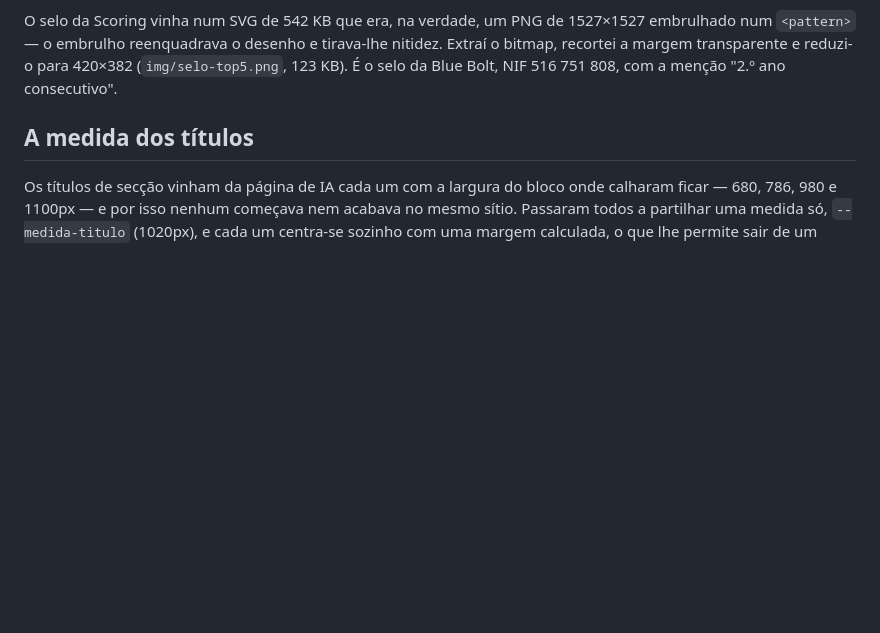
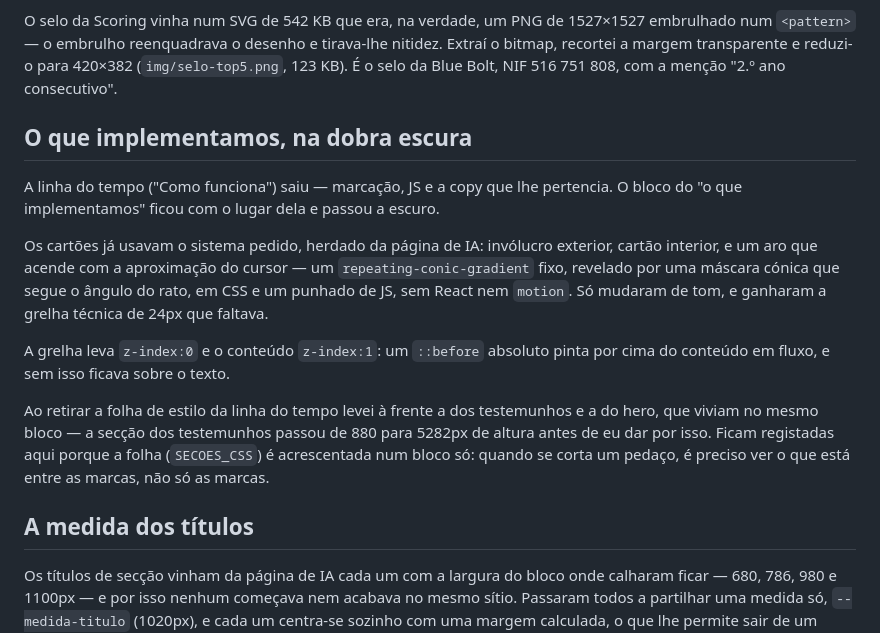
Before and after one commit to blueboltai/lp-blueboltagency, a Markdown page: lp-v2/README.md, the part around the change. Drawn GitHub-style; blank space fills up the shorter version.

Commit message:
Registar no README a mudança do bloco para a dobra escura
Co-Authored-By: Claude Opus 5 <noreply@anthropic.com>
Claude-Session: https://claude.ai/code/session_01Mu33bMyEqagxHRUAWVWLMU

```diff
--- a/lp-v2/README.md
+++ b/lp-v2/README.md
@@ -65,6 +65,27 @@ O selo da Scoring vinha num SVG de 542 KB que era, na verdade, um PNG de
 tirava-lhe nitidez. Extraí o bitmap, recortei a margem transparente e reduzi-o
 para 420×382 (`img/selo-top5.png`, 123 KB). É o selo da Blue Bolt, NIF
 516 751 808, com a menção "2.º ano consecutivo".
+
+## O que implementamos, na dobra escura
+
+A linha do tempo ("Como funciona") saiu — marcação, JS e a copy que lhe
+pertencia. O bloco do "o que implementamos" ficou com o lugar dela e passou a
+escuro.
+
+Os cartões já usavam o sistema pedido, herdado da página de IA: invólucro
+exterior, cartão interior, e um aro que acende com a aproximação do cursor — um
+`repeating-conic-gradient` fixo, revelado por uma máscara cónica que segue o
+ângulo do rato, em CSS e um punhado de JS, sem React nem `motion`. Só mudaram de
+tom, e ganharam a grelha técnica de 24px que faltava.
+
+A grelha leva `z-index:0` e o conteúdo `z-index:1`: um `::before` absoluto pinta
+por cima do conteúdo em fluxo, e sem isso ficava sobre o texto.
+
+Ao retirar a folha de estilo da linha do tempo levei à frente a dos testemunhos
+e a do hero, que viviam no mesmo bloco — a secção dos testemunhos passou de 880
+para 5282px de altura antes de eu dar por isso. Ficam registadas aqui porque a
+folha (`SECOES_CSS`) é acrescentada num bloco só: quando se corta um pedaço, é
+preciso ver o que está entre as marcas, não só as marcas.
 
 ## A medida dos títulos
 
```
